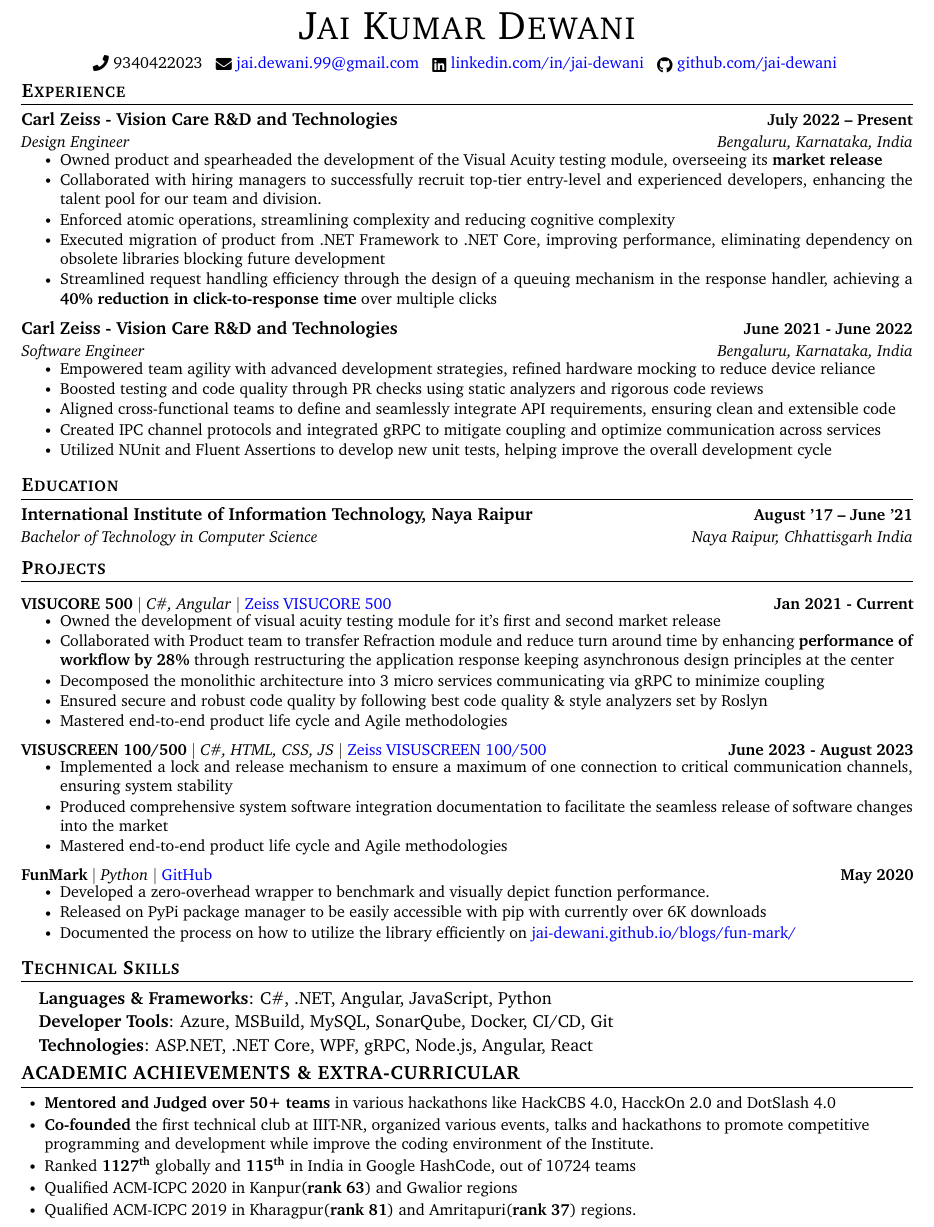
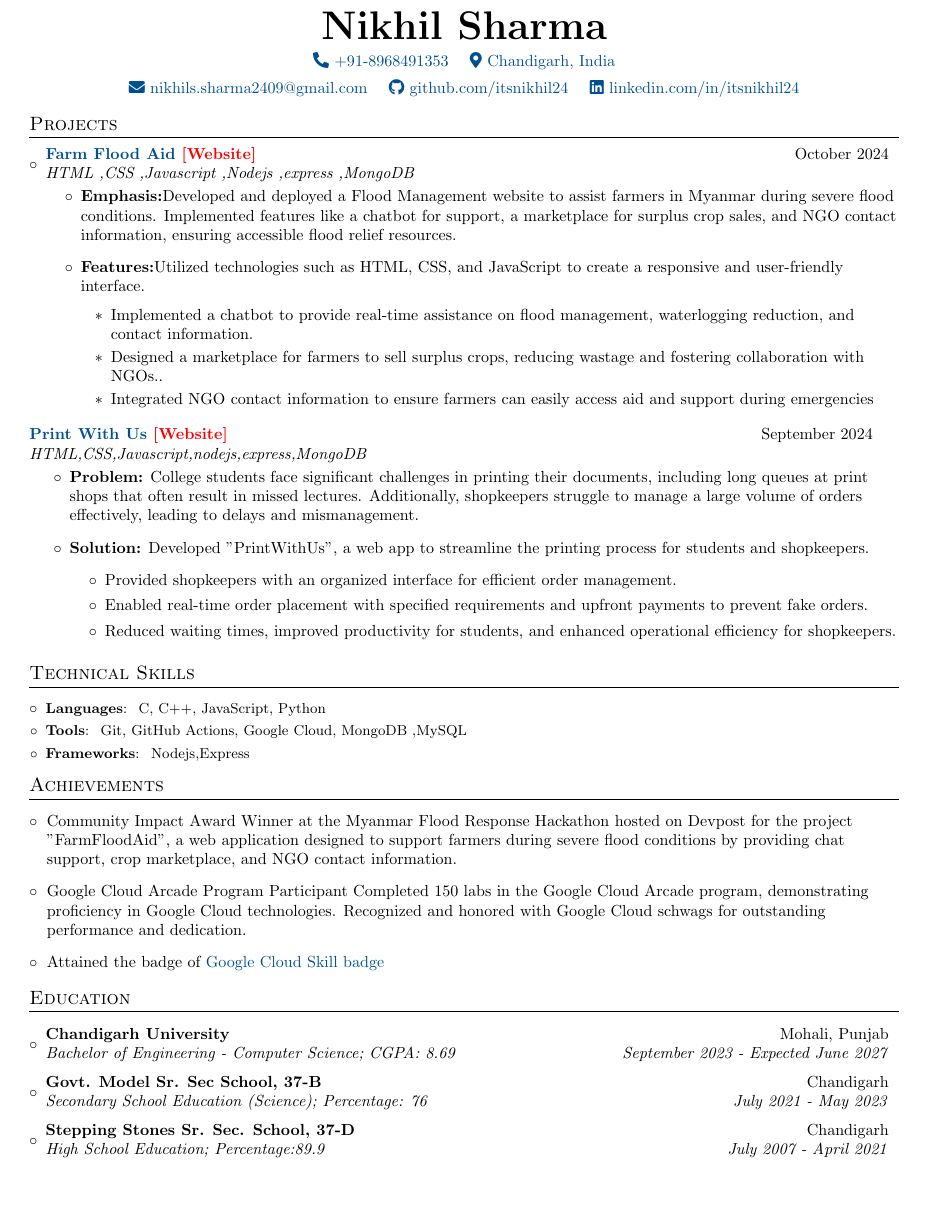
Before and after one commit to itsnikhil24/resume-nikhil, a LaTeX CV (resume.tex): part of the page, cut at the place of the change, the shorter picture padded with empty space. Compiled offline with pdfLaTeX.

Commit message:
Update resume.tex

```diff
--- a/resume.tex
+++ b/resume.tex
@@ -133,111 +96,104 @@
 \begin{center}
-    {\Huge \scshape Jai Kumar Dewani} \\ \vspace{1pt}
-    % 123 Street Name, Town, State 12345 \\
-    \vspace{5pt}
-    \small \raisebox{-0.1\height}\faPhone\ 9340422023 ~
-    \raisebox{-0.2\height}\faEnvelope\ \href{mailto:jai.dewani.99@gmail.com}{ jai.dewani.99@gmail.com} ~
-    \raisebox{-0.2\height}\faLinkedin\ \href{https://www.linkedin.com/in/jai-dewani/}{ linkedin.com/in/jai-dewani}  ~
-    \raisebox{-0.2\height}\faGithub\ \href{https://github.com/jai-dewani}{ github.com/jai-dewani}
-    \vspace{-8pt}
+    \textbf{\Huge \scshape Nikhil Sharma} \\ \vspace{5pt}
+    \MYhref{tel:+918968491353}{\reflectbox{\faPhone}\ +91-8968491353} \quad
+    \MYhref{https://maps.app.goo.gl/rMSBQRqs4LkHJ8Jf6}{\faMapMarker*\ Chandigarh, India} \\ \vspace{5pt}
+    \MYhref{mailto:nikhils.sharma2409@gmail.com}{\faEnvelope\ nikhils.sharma2409@gmail.com} \quad
+    \MYhref{https://github.com/itsnikhil24}{\faGithub\ github.com/itsnikhil24} \quad
+    \MYhref{https://www.linkedin.com/in/nikhil-sharma-487837290/}{\faLinkedin\ linkedin.com/in/itsnikhil24}
+
 \end{center}
+\vspace{-6pt}
 
+\section{Projects}
+\resumeSubHeadingListStart
+\vspace{2pt}
 
-%-----------EDUCATION-----------
-\section{Experience}
-  \resumeSubHeadingListStart
+\resumeSubheading{\MYhref{https://github.com/itsnikhil24/Floodmanagement.git}{Farm Flood Aid} {\MYhref[red]{https://flood-management-website.vercel.app/} {[Website]}}}{October 2024}
+{HTML ,CSS ,Javascript ,Nodejs ,express ,MongoDB }{}
+\begin{itemize}
+	\item \textbf {Emphasis:}Developed and deployed a Flood Management website to assist farmers in Myanmar during severe flood conditions. Implemented features like a chatbot for support, a marketplace for surplus crop sales, and NGO contact information, ensuring accessible flood relief resources.
+	      \vspace{4pt}
+	\item \textbf {Features:}Utilized technologies such as HTML, CSS, and JavaScript to create a responsive and user-friendly interface.
+ \vspace{2pt}
+	      \begin{itemize}
+	      	\item{Implemented a chatbot to provide real-time assistance on flood management, waterlogging reduction, and contact information.}
+	      	\item{Designed a marketplace for farmers to sell surplus crops, reducing wastage and fostering collaboration with NGOs..}
+            \item{Integrated NGO contact information to ensure farmers can easily access aid and support during emergencies}
+	      \end{itemize}
+\end{itemize}
+\vspace{-3pt}
 
-    \resumeSubheading
-      {Carl Zeiss - Vision Care R\&D and Technologies}{July 2022 -- Present}
-      {Design Engineer}{Bengaluru, Karnataka, India}
-      % \vspace{-8pt}
-      \resumeItemListStart
-        \resumeItem{Owned product and spearheaded the development of the Visual Acuity testing module, overseeing its \textbf{market release}}
-        \resumeItem{Collaborated with hiring managers to successfully recruit top-tier entry-level and experienced developers, enhancing the talent pool for our team and division.}
-        \resumeItem{Enforced atomic operations, streamlining complexity and reducing cognitive complexity}
-        \resumeItem{Executed migration of product from .NET Framework to .NET Core, improving performance, eliminating dependency on obsolete libraries blocking future development}
-        \resumeItem{Streamlined request handling efficiency through the design of a queuing mechanism in the response handler, achieving a \textbf{40\% reduction in click-to-response time} over multiple clicks}
+\resumeSubHeadingListEnd
+\vspace{0pt}
+\vspace{-3pt}
 
-      \resumeItemListEnd
-
-    \vspace{3pt}
-
-    \resumeSubheading
-      {Carl Zeiss - Vision Care R\&D and Technologies }{June 2021 - June 2022}
-      {Software Engineer}{Bengaluru, Karnataka, India}
-      % \vspace{-8pt}
-      \resumeItemListStart
-        \resumeItem{Empowered team agility with advanced development strategies, refined hardware mocking to reduce device reliance}
-        \resumeItem{Boosted testing and code quality through PR checks using static analyzers and rigorous code reviews}
-        \resumeItem{Aligned cross-functional teams to define and seamlessly integrate API requirements, ensuring clean and extensible code}
-        \resumeItem{Created IPC channel protocols and integrated gRPC to mitigate coupling and optimize communication across services}
-        \resumeItem{Utilized NUnit and Fluent Assertions to develop new unit tests, helping improve the overall development cycle}
-      \resumeItemListEnd
-
-  \resumeSubHeadingListEnd
-
-\section{Education}
-  \resumeSubHeadingListStart
-    \resumeSubheading
-      {International Institute of Information Technology, Naya Raipur}{August '17 -- June '21}
-      {Bachelor of Technology in Computer Science}{Naya Raipur, Chhattisgarh India}
-  \resumeSubHeadingListEnd
-
-
-%-----------PROJECTS-----------
-\section{Projects}
-    \vspace{-2pt}
-    \resumeSubHeadingListStart
-        \resumeProjectHeading
-            {\textbf{VISUCORE 500} $|$ \emph{C\#, Angular}  $|$ \href{https://www.zeiss.com/vision-care/int/eye-care-professionals/equipment/refraction/combined-refraction-unit.html}{Zeiss VISUCORE 500}}{Jan 2021 - Current}
-            \resumeItemListStart
-                \resumeItem{Owned the development of visual acuity testing module for it's first and second market release}
-                \resumeItem{Collaborated with Product team to transfer Refraction module and reduce turn around time by enhancing \textbf{performance of workflow by 28\%} through restructuring the application response keeping asynchronous design principles at the center}
-                \resumeItem{Decomposed the monolithic architecture into 3 micro services communicating via gRPC to minimize coupling}
-                \resumeItem{Ensured secure and robust code quality by following best code quality \& style analyzers set by Roslyn}
-                \resumeItem{Mastered end-to-end product life cycle and Agile methodologies}
-            \resumeItemListEnd
-        \resumeProjectHeading
-            {\textbf{VISUSCREEN 100/500} $|$ \emph{C\#, HTML, CSS, JS}  $|$ \href{https://www.zeiss.com/vision-care/int/eye-care-professionals/equipment/refraction/subjective-refraction-unit.html}{Zeiss VISUSCREEN 100/500}}{June 2023 - August 2023}
-            \resumeItemListStart
-                \resumeItem{Implemented a lock and release mechanism to ensure a maximum of one connection to critical communication channels, ensuring system stability}
-                \resumeItem{Produced comprehensive system software integration documentation to facilitate the seamless release of software changes into the market}
-                \resumeItem{Mastered end-to-end product life cycle and Agile methodologies}
-            \resumeItemListEnd
-        \resumeProjectHeading
-            {\textbf{FunMark} $|$ \emph{Python} $|$ \href{https://github.com/jai-dewani/fun-mark}{GitHub}}{May 2020}
-            \resumeItemListStart
-                \resumeItem{Developed a zero-overhead wrapper to benchmark and visually depict function performance.}
-                \resumeItem{Released on PyPi package manager to be easily accessible with pip with currently over 6K downloads}
-                \resumeItem{Documented the process on how to utilize the library efficiently on \href{https://jai-dewani.github.io/blogs/fun-mark/}{jai-dewani.github.io/blogs/fun-mark/}}
-            \resumeItemListEnd
-    \resumeSubHeadingListEnd
-
-%
-%-----------PROGRAMMING SKILLS-----------
-\section{Technical Skills}
- \begin{itemize}[leftmargin=0.15in, label={}]
-    {\item{
-     \textbf{Languages \& Frameworks}{: C\#, .NET, Angular, JavaScript, Python} \\
-     \vspace{1pt}
-     \textbf{Developer Tools}{: Azure, MSBuild, MySQL, SonarQube, Docker, CI/CD, Git} \\
-     \vspace{1pt}
-     \textbf{Technologies}{: ASP.NET, .NET Core, WPF, gRPC, Node.js, Angular, React} \\
-    }}
- \end{itemize}
- \vspace{-16pt}
+\resumeSubheading{\MYhref{https://github.com/itsnikhil24/printWithUs.git}{Print With Us} {\MYhref[red]{https://printwithus-production.up.railway.app/} {[Website]}}}{September 2024}
+{HTML,CSS,Javascript,nodejs,express,MongoDB}{}
+\begin{itemize}
+	\item \textbf {Problem:} College students face significant challenges in printing their documents, including long queues at print shops that often result in missed lectures. Additionally, shopkeepers struggle to manage a large volume of orders effectively, leading to delays and mismanagement.
+	\item \textbf {Solution:} Developed "PrintWithUs", a web app to streamline the printing process for students and shopkeepers.
+	      \begin{itemize}
+	      	\item{Provided shopkeepers with an organized interface for efficient order management.}
+	      	\item{Enabled real-time order placement with specified requirements and upfront payments to prevent fake orders.}
+            \item{Reduced waiting times, improved productivity for students, and enhanced operational efficiency for shopkeepers.}
+	      \end{itemize}
+\end{itemize}
+\vspace{6pt}
 
 
 
-%-----------INVOLVEMENT---------------
-\section{ACADEMIC ACHIEVEMENTS \& EXTRA-CURRICULAR}
 
-\begin{itemize}[leftmargin=0.2in]
-  \achievementItem{\textbf{Mentored and Judged over 50+ teams} in various hackathons like HackCBS 4.0, HacckOn 2.0 and DotSlash 4.0}
-  \achievementItem{\textbf{Co-founded}  the  first  technical  club  at  IIIT-NR,  organized  various  events, talks and hackathons to  promote competitive programming and development while improve the coding environment of the Institute.}
-  \achievementItem{Ranked \textbf{1127\textsuperscript{th}} globally and \textbf{115\textsuperscript{th}} in India in Google HashCode, out of 10724 teams}
-  \achievementItem{Qualified ACM-ICPC 2020 in Kanpur(\textbf{rank 63}) and Gwalior regions}
-  \achievementItem{Qualified ACM-ICPC 2019 in Kharagpur(\textbf{rank 81}) and Amritapuri(\textbf{rank 37}) regions.}
+%-----------SKILLS--------------------
+
+
+\vspace{-6pt}
+
+\section{Technical Skills}
+\resumeSubHeadingListStart
+\vspace{6pt}
+\resumeSubItem{Languages}{~C, C++, JavaScript, Python}
+\resumeSubItem{Tools}{~Git, GitHub Actions, Google Cloud, MongoDB ,MySQL}
+\resumeSubItem{Frameworks}{~Nodejs,Express}
+\resumeSubHeadingListEnd
+
+%-----------Achievements-----------------
+
+\vspace{-3pt}
+
+\section{Achievements}
+\vspace{6pt}
+\begin{itemize}[labelsep=*,label=$\circ$,leftmargin=0.9pc]
+\item {Community Impact Award Winner at the Myanmar Flood Response Hackathon hosted on Devpost for the project "FarmFloodAid", a web application designed to support farmers during severe flood conditions by providing chat support, crop marketplace, and NGO contact information.}
+
+\vspace{-0pt}
+	\item {Google Cloud Arcade Program Participant
+Completed 150 labs in the Google Cloud Arcade program, demonstrating proficiency in Google Cloud technologies.
+Recognized and honored with Google Cloud schwags for outstanding performance and dedication.}
+
+\vspace{-0pt}
+
+	\item {Attained the badge of {\MYhref{https://www.cloudskillsboost.google/public_profiles/158ff43d-244d-49d7-9269-b6014d626472}{Google Cloud Skill badge}}}
 \end{itemize}
 
+%-----------EDUCATION-----------------
+
+\vspace{-6pt}
+
+\section{Education}
+\vspace{6pt}
+
+\resumeSubHeadingListStart
+\resumeSubheading
+{Chandigarh University}{Mohali, Punjab}
+{Bachelor of Engineering - Computer Science;  CGPA: 8.69}{September 2023 - Expected June 2027}
+\vspace{3pt}
+\resumeSubheading
+{Govt. Model Sr. Sec School, 37-B}{Chandigarh}
+{Secondary School Education (Science);  Percentage: 76}{July 2021 - May 2023}
+\vspace{3pt}
+\resumeSubheading
+{Stepping Stones Sr. Sec. School, 37-D}{Chandigarh}
+{High School Education;  Percentage:89.9 }{July 2007 - April 2021}
+\resumeSubHeadingListEnd
 
 \end{document}
```
Also changed, not shown: resume.tex (133 more changed lines).
